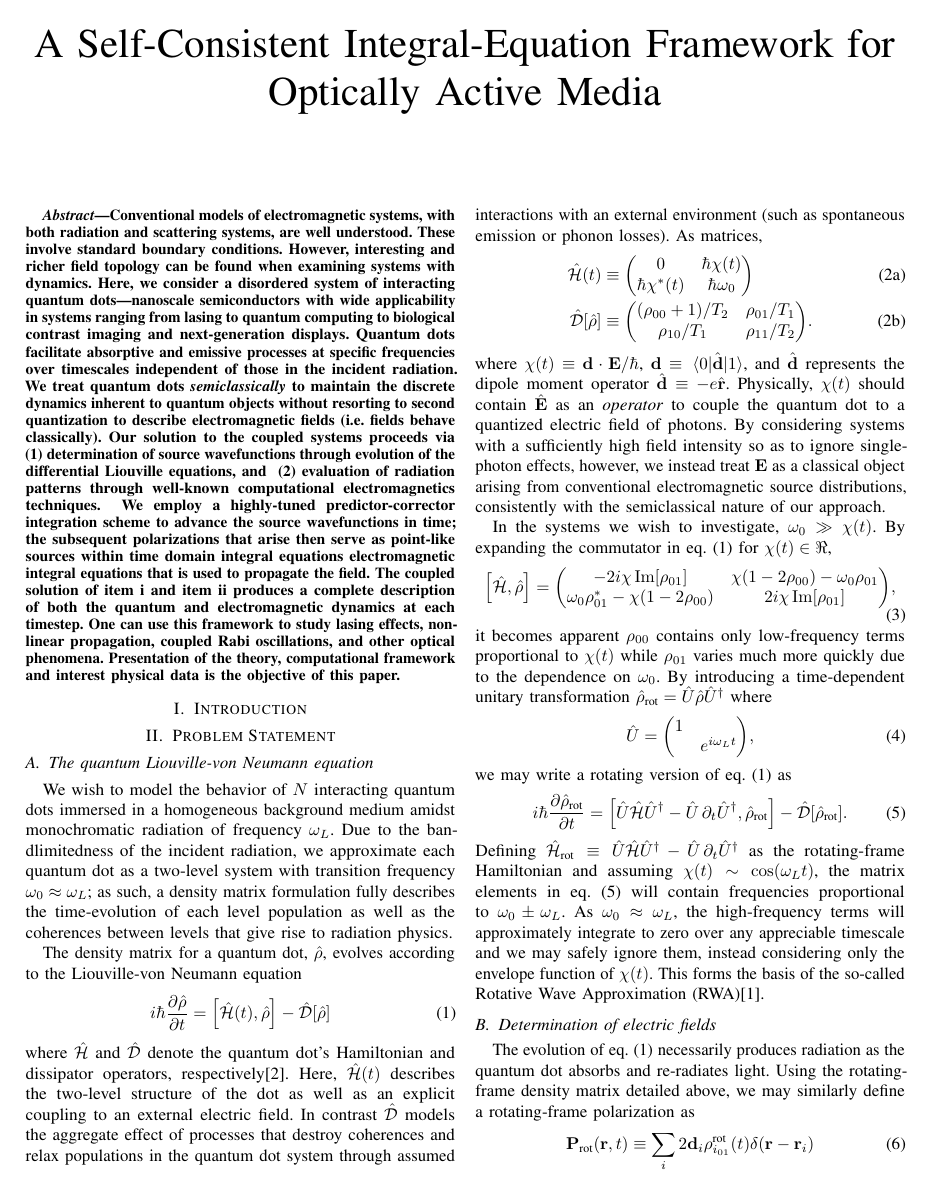
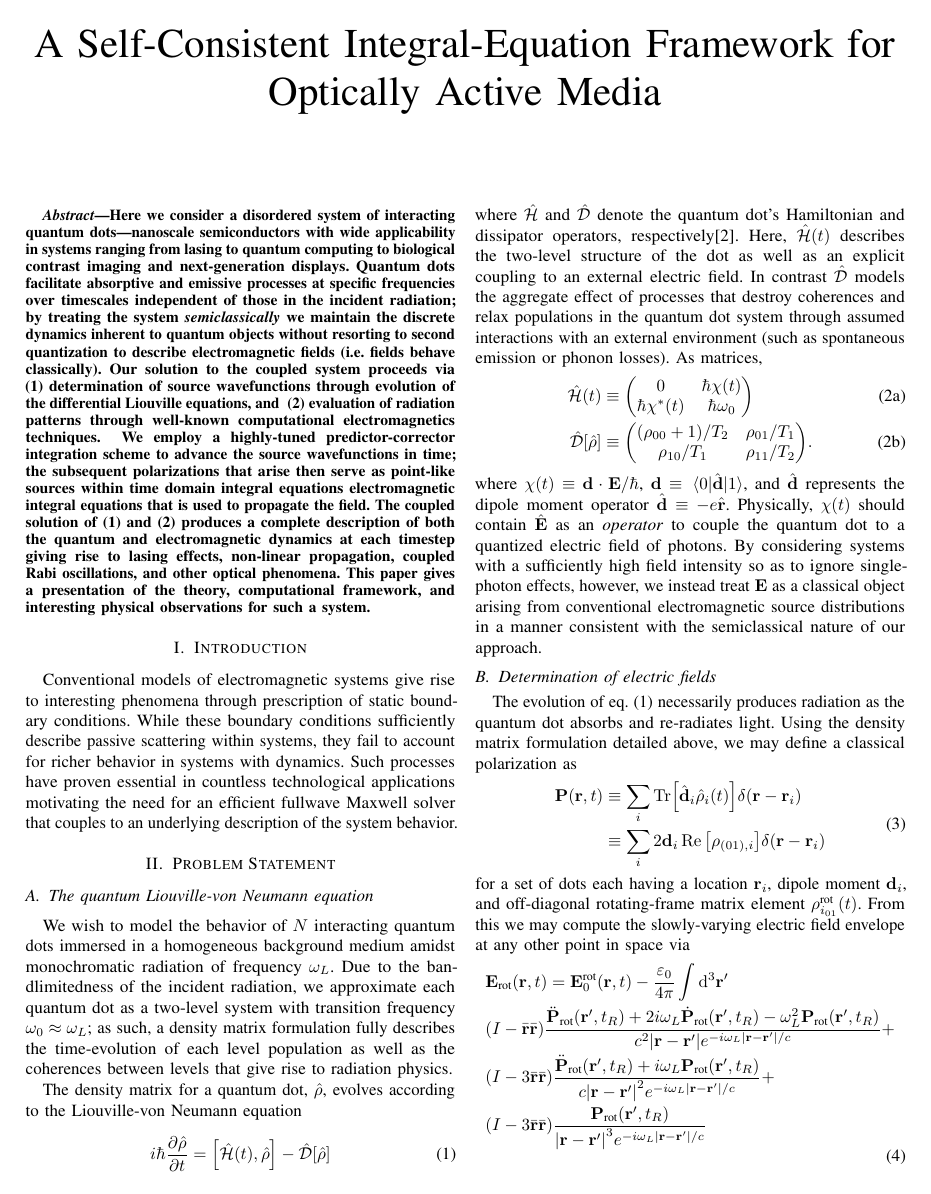
Before and after one commit to cgLaTeX/IMS2017, a LaTeX paper (main.tex): page 1 of 2. Compiled offline with pdfLaTeX; a missing font is replaced by an installed copy or a similar font; a LaTeX package or settings file that is missing is left out.

Commit message:
Update on Overleaf.

```diff
--- a/main.tex
+++ b/main.tex
@@ -39,31 +39,24 @@
 \maketitle
 
 \begin{abstract}
-  Conventional models of electromagnetic systems, with both radiation and scattering systems, are well understood. These involve standard boundary conditions. However, interesting and richer field topology can be found when examining systems with  dynamics. Here, we consider a disordered system of interacting quantum dots---nanoscale semiconductors with wide applicability in systems ranging from lasing to quantum computing to biological contrast imaging and next-generation displays. Quantum dots facilitate absorptive and emissive processes at specific frequencies over timescales independent of those in the incident radiation. We treat quantum dots \emph{semiclassically} to maintain the discrete dynamics inherent to quantum objects without resorting to second quantization to describe electromagnetic fields (i.e.\ fields behave classically). Our solution to the coupled systems proceeds via
+Here we consider a disordered system of interacting quantum dots---nanoscale semiconductors with wide applicability in systems ranging from lasing to quantum computing to biological contrast imaging and next-generation displays.
+Quantum dots facilitate absorptive and emissive processes at specific frequencies over timescales independent of those in the incident radiation; by treating the system \emph{semiclassically} we maintain the discrete dynamics inherent to quantum objects without resorting to second quantization to describe electromagnetic fields (i.e.\ fields behave classically).
+Our solution to the coupled system proceeds via
   \begin{inparaenum}[(1)]
   \item determination of source wavefunctions through evolution of the differential Liouville equations, and \label{enum:step 1}
   \item evaluation of radiation patterns through well-known computational electromagnetics techniques. \label{enum:step 2}
   \end{inparaenum}
-  We employ a highly-tuned predictor-corrector integration scheme to advance the source wavefunctions in time; the subsequent polarizations that arise then serve as point-like sources within time domain integral equations electromagnetic integral equations that is used to propagate the field.
-  The coupled solution of \cref{enum:step 1} and \cref{enum:step 2} produces a complete description of both the quantum and electromagnetic dynamics at each timestep. One can use this framework to study lasing effects, non-linear propagation, coupled Rabi oscillations, and other optical phenomena. Presentation of the theory, computational framework and interest physical data is the objective of this paper.
-
-%   Conventional models of electromagnetic systems, with both radiation and scattering systems, are well understood. These involve standard boundary conditions. However, interesting and richer field topology can be found when examining systems with  dynamics. Here, we consider a disordered system of interacting quantum dots---nanoscale semiconductors with wide applicability in systems ranging from lasing to quantum computing to biological contrast imaging and next-generation displays.
-%   Much like atoms, individual quantum dots facilitate absorptive and emissive processes at specific frequencies over timescales independent of those in the incident radiation.
-%   These processes couple between dots due to the presence of electromagnetic fields, giving rise to emergent nonlinear behavior within the system.
-%   By treating quantum dots \emph{semiclassically} within our simulation, we maintain the discrete dynamics inherent to quantum objects without resorting to second quantization to describe electromagnetic fields (i.e.\ fields behave classically).
-%   This has the advantage of partitioning the simulation into two distinct parts,
-%   \begin{inparaenum}[(1)]
-%   \item determination of source wavefunctions through evolution of the differential Liouville equations, and \label{enum:step 1}
-%   \item evaluation of radiation patterns through well-known computational electromagnetics techniques. \label{enum:step 2}
-%   \end{inparaenum}
-%   We employ a highly-tuned predictor-corrector integration scheme to advance the source wavefunctions in time; the subsequent polarizations that arise then serve as point-like sources to electromagnetic integral equations (chosen to facilitate accurate point-to-point communication of fields without the computational overhead of a ``radiation grid'').
-%   The coupled solution of \cref{enum:step 1} and \cref{enum:step 2}, then, produces a complete description of both the quantum and electromagnetic dynamics at each timestep, giving rise to lasing effects, non-linear propagation, coupled Rabi oscillations, and other optical phenomena.
+We employ a highly-tuned predictor-corrector integration scheme to advance the source wavefunctions in time; the subsequent polarizations that arise then serve as point-like sources within time domain integral equations electromagnetic integral equations that is used to propagate the field.
+The coupled solution of (1) and (2) produces a complete description of both the quantum and electromagnetic dynamics at each timestep giving rise to lasing effects, non-linear propagation, coupled Rabi oscillations, and other optical phenomena.
+This paper gives a presentation of the theory, computational framework, and interesting physical observations for such a system.
 \end{abstract}
 
 \IEEEpeerreviewmaketitle
 
 \section{Introduction}
-
+Conventional models of electromagnetic systems give rise to interesting phenomena through prescription of static boundary conditions.
+While these boundary conditions sufficiently describe passive scattering within systems, they fail to account for richer behavior in systems with dynamics.
+Such processes have proven essential in countless technological applications motivating the need for an efficient fullwave Maxwell solver that couples to an underlying description of the system behavior.
 
 \section{Problem Statement}
 
@@ -87,7 +80,32 @@ As matrices,
 \end{subequations}
 where $\chi(t) \equiv \vb{d} \cdot \vb{E}/\hbar$, $\vb{d} \equiv \matrixel{0}{\hat{\vb{d}}}{1}$, and $\hat{\vb{d}}$ represents the dipole moment operator $\hat{\vb{d}} \equiv -e \hat{\vb{r}}$.
 Physically, $\chi(t)$ should contain $\hat{\vb{E}}$ as an \emph{operator} to couple the quantum dot to a quantized electric field of photons.
-By considering systems with a sufficiently high field intensity so as to ignore single-photon effects, however, we instead treat $\vb{E}$ as a classical object arising from conventional electromagnetic source distributions, consistently with the semiclassical nature of our approach.
+By considering systems with a sufficiently high field intensity so as to ignore single-photon effects, however, we instead treat $\vb{E}$ as a classical object arising from conventional electromagnetic source distributions in a manner consistent with the semiclassical nature of our approach.
+
+\subsection{Determination of electric fields}
+
+The evolution of \cref{eq:liouville} necessarily produces radiation as the quantum dot absorbs and re-radiates light.
+Using the density matrix formulation detailed above, we may define a classical polarization as
+\begin{equation}
+  \begin{aligned}
+    \vb{P}(\vb{r}, t) &\equiv \sum_i \Tr[\hat{\vb{d}}_i \hat{\rho}_i(t)] \delta(\vb{r} - \vb{r}_i) \\
+                      &\equiv \sum_i 2 \vb{d}_i \Re\qty[\rho_{(01),i}] \delta(\vb{r} - \vb{r}_i)
+  \end{aligned}
+  \label{eq:polarization}
+\end{equation}
+for a set of dots each having a location $\vb{r}_i$, dipole moment $\vb{d}_i$, and off-diagonal rotating-frame matrix element $\rho_{i_{01}}^\text{rot}(t)$.
+From this we may compute the slowly-varying electric field envelope at any other point in space via
+\begin{equation}
+  \begin{aligned}
+    & \vb{E}_\text{rot}(\vb{r}, t) = \vb{E}_0^\text{rot}(\vb{r}, t) - \frac{\varepsilon_0}{4\pi} \int \dd[3]{\vb{r}'} \\
+    & \qty(I - \bar{\vb{r}}\bar{\vb{r}}) \frac{\ddot{\vb{P}}_\text{rot}(\vb{r}', t_R) + 2 i \omega_L \dot{\vb{P}}_\text{rot}(\vb{r}', t_R) - \omega_L^2 \vb{P}_\text{rot}(\vb{r}', t_R)}{c^2 \abs{\vb{r} - \vb{r}'} e^{-i \omega_L \abs{\vb{r} - \vb{r}'}/c}} + \\
+    & \qty(I - 3\bar{\vb{r}}\bar{\vb{r}}) \frac{\ddot{\vb{P}}_\text{rot}(\vb{r}', t_R) + i \omega_L \vb{P}_\text{rot}(\vb{r}', t_R)}{c \abs{\vb{r} - \vb{r}'}^2 e^{-i \omega_L \abs{\vb{r} - \vb{r}'}/c}} + \\
+    & \qty(I - 3\bar{\vb{r}}\bar{\vb{r}}) \frac{\vb{P}_\text{rot}(\vb{r}', t_R)}{\abs{\vb{r} - \vb{r}'}^3 e^{-i \omega_L \abs{\vb{r} - \vb{r}'}/c}}
+  \label{eq:efield}
+  \end{aligned}
+\end{equation}
+where $\bar{\vb{r}} = \vb{r} - \vb{r}'/\abs{\vb{r} - \vb{r}'}$ and $t_R = t - \abs{\vb{r} - \vb{r}'}/c$.
+\Cref{eq:efield} arises from a rotating-frame transformation of the dyadic electric-field Green's function, again assuming a sinusoidal dependence in $\vb{P}$ and ignoring highly oscillatory components after frequency-shifting by $\omega_L$.
 
 In the systems we wish to investigate, $\omega_0 \gg \chi(t)$. By expanding the commutator in \cref{eq:liouville} for $\chi(t) \in \real$,
 \begin{equation}
@@ -109,15 +127,3 @@ we may write a rotating version of \cref{eq:liouville} as
   \label{eq:rotating liouville}
 \end{equation}
 Defining $\hat{\mathcal{H}}_\text{rot} \equiv \hat{U} \hat{\mathcal{H}} \hat{U}^\dagger - \hat{U} \, \partial_t \hat{U}^\dagger$ as the rotating-frame Hamiltonian and assuming $\chi(t) \sim \cos(\omega_L t)$, the matrix elements in \cref{eq:rotating liouville} will contain frequencies proportional to $\omega_0 \pm \omega_L$.
-As $\omega_0 \approx \omega_L$, the high-frequency terms will approximately integrate to zero over any appreciable timescale and we may safely ignore them, instead considering only the envelope function of $\chi(t)$. This forms the basis of the so-called Rotative Wave Approximation (RWA)\cite{Allen1987}.
-
-\subsection{Determination of electric fields}
-The evolution of \cref{eq:liouville} necessarily produces radiation as the quantum dot absorbs and re-radiates light.
-Using the rotating-frame density matrix detailed above, we may similarly define a rotating-frame polarization as
-\begin{equation}
-  \vb{P}_\text{rot}(\vb{r}, t) \equiv \sum_i 2\vb{d}_i \rho_{i_{01}}^\text{rot}(t) \delta(\vb{r} - \vb{r}_i)
-  \label{eq:polarization}
-\end{equation}
-for a set of dots each having a location $\vb{r}_i$, dipole moment $\vb{d}_i$, and off-diagonal rotating-frame matrix element $\rho_{i_{01}}^\text{rot}(t)$.
-From this we may compute the slowly-varying electric field envelope at any other point in space via
-\begin{equation}
```
Also changed, not shown: main.tex (12 more changed lines).
